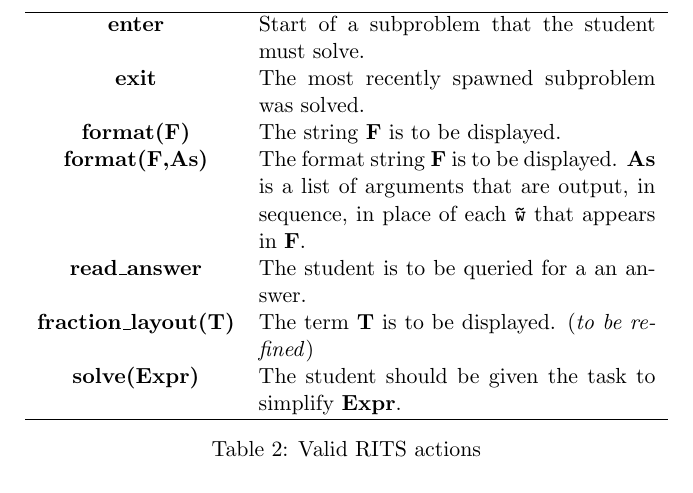
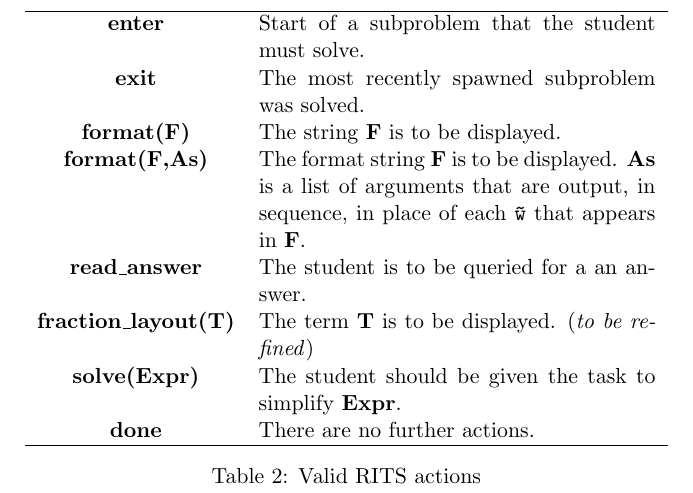
Before and after one commit to JanWielemaker/rits, a LaTeX document (rits_architecture.tex): part of page 2 of 2, cut so that both start at the same text. Compiled offline with pdfLaTeX.

Commit message:
add "done"

```diff
--- a/rits_architecture.tex
+++ b/rits_architecture.tex
@@ -58,10 +58,11 @@ give answers etc.
     \textbf{enter} & Start of a subproblem that the student must solve.\\
     \textbf{exit} & The most recently spawned subproblem was solved.\\
     \textbf{format(F)} & The string \textbf{F} is to be displayed.\\
-    \textbf{format(F,As)} & The format string \textbf{F} is to be displayed. \textbf{As} is a list of arguments that are output, in sequence, in place of each \texttt{\~w} that appears in \textbf{F}.\\
+    \textbf{format(F,As)} & The format string \textbf{F} is to be displayed. \textbf{As} is a list of arguments that are output, in sequence, in place of each \texttt{\~ w} that appears in \textbf{F}.\\
     \textbf{read\_answer} & The student is to be queried for a an answer.\\
     \textbf{fraction\_layout(T)} & The term \textbf{T} is to be displayed. (\textit{to be refined})\\
     \textbf{solve(Expr)} & The student should be given the task to simplify \textbf{Expr}.\\
+    \textbf{done} & There are no further actions.\\
     \hline
   \end{tabular}
 \caption{Valid RITS actions}
```
